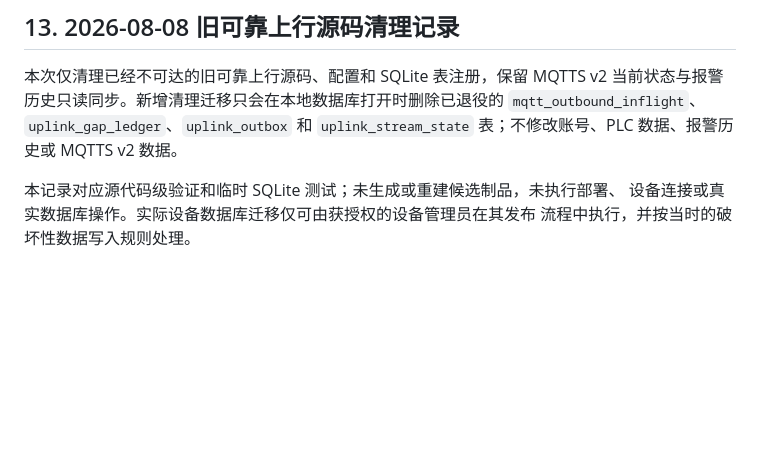
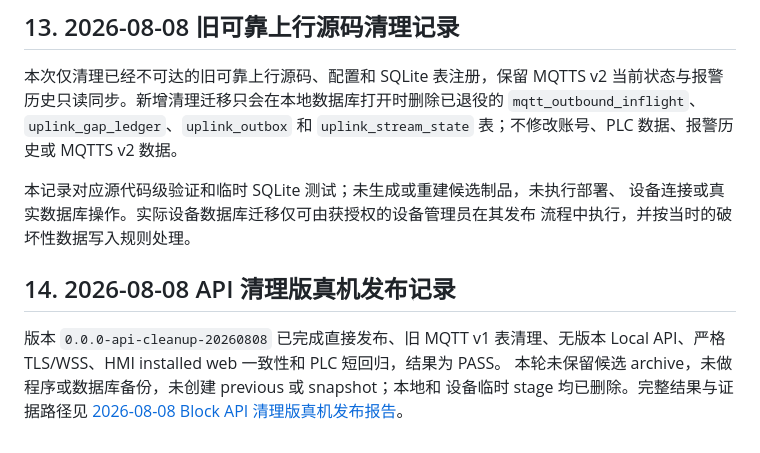
Before and after one commit to antony-zhu/Bock-History, a Markdown page: deploy/block/README.md, the part around the change. Rendered like a GitHub page; blank space fills up the shorter version.

Commit message:
docs(block): record API cleanup device release

```diff
--- a/deploy/block/README.md
+++ b/deploy/block/README.md
@@ -572,3 +572,11 @@ toggle、邻位保持和 100 ms 脉冲；本轮开发发布未做程序或数据
 本记录对应源代码级验证和临时 SQLite 测试；未生成或重建候选制品，未执行部署、
 设备连接或真实数据库操作。实际设备数据库迁移仅可由获授权的设备管理员在其发布
 流程中执行，并按当时的破坏性数据写入规则处理。
+
+## 14. 2026-08-08 API 清理版真机发布记录
+
+版本 `0.0.0-api-cleanup-20260808` 已完成直接发布、旧 MQTT v1 表清理、无版本
+Local API、严格 TLS/WSS、HMI installed web 一致性和 PLC 短回归，结果为 PASS。
+本轮未保留候选 archive，未做程序或数据库备份，未创建 previous 或 snapshot；本地和
+设备临时 stage 均已删除。完整结果与证据路径见
+[2026-08-08 Block API 清理版真机发布报告](device-api-cleanup-release-2026-08-08.md)。
```
Also changed, not shown: deploy/block/device-api-cleanup-release-2026-08-08.md (added, +96 -0 lines).
